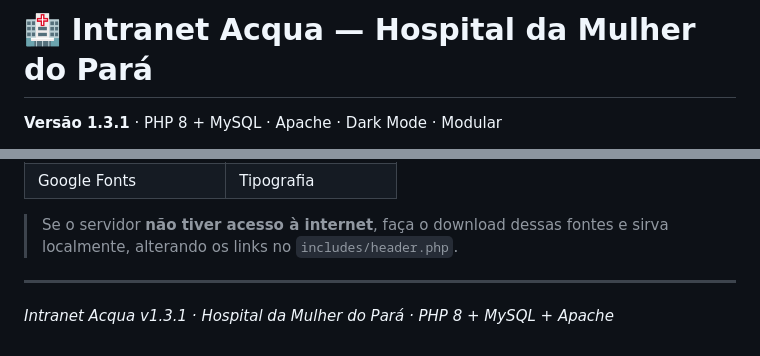
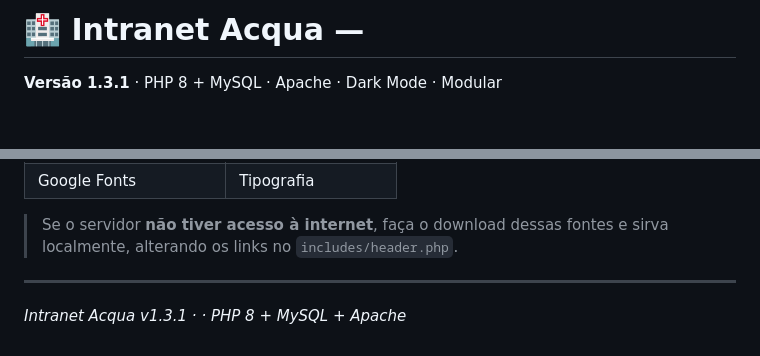
Before and after one commit to Hmsn-pa/Intranet, a Markdown page: README.md, 2 parts joined by grey strips. Rendered like a GitHub page; blank space fills up the shorter version.

```diff
--- a/README.md
+++ b/README.md
@@ -1,4 +1,4 @@
-# 🏥 Intranet Acqua — Hospital da Mulher do Pará
+# 🏥 Intranet Acqua —
 **Versão 1.3.1** · PHP 8 + MySQL · Apache · Dark Mode · Modular
 
 Portal de comunicação institucional para colaboradores, com gestão de
@@ -519,4 +519,4 @@ apache2ctl configtest
 
 ---
 
-*Intranet Acqua v1.3.1 · Hospital da Mulher do Pará · PHP 8 + MySQL + Apache*
+*Intranet Acqua v1.3.1 ·  · PHP 8 + MySQL + Apache*
```
